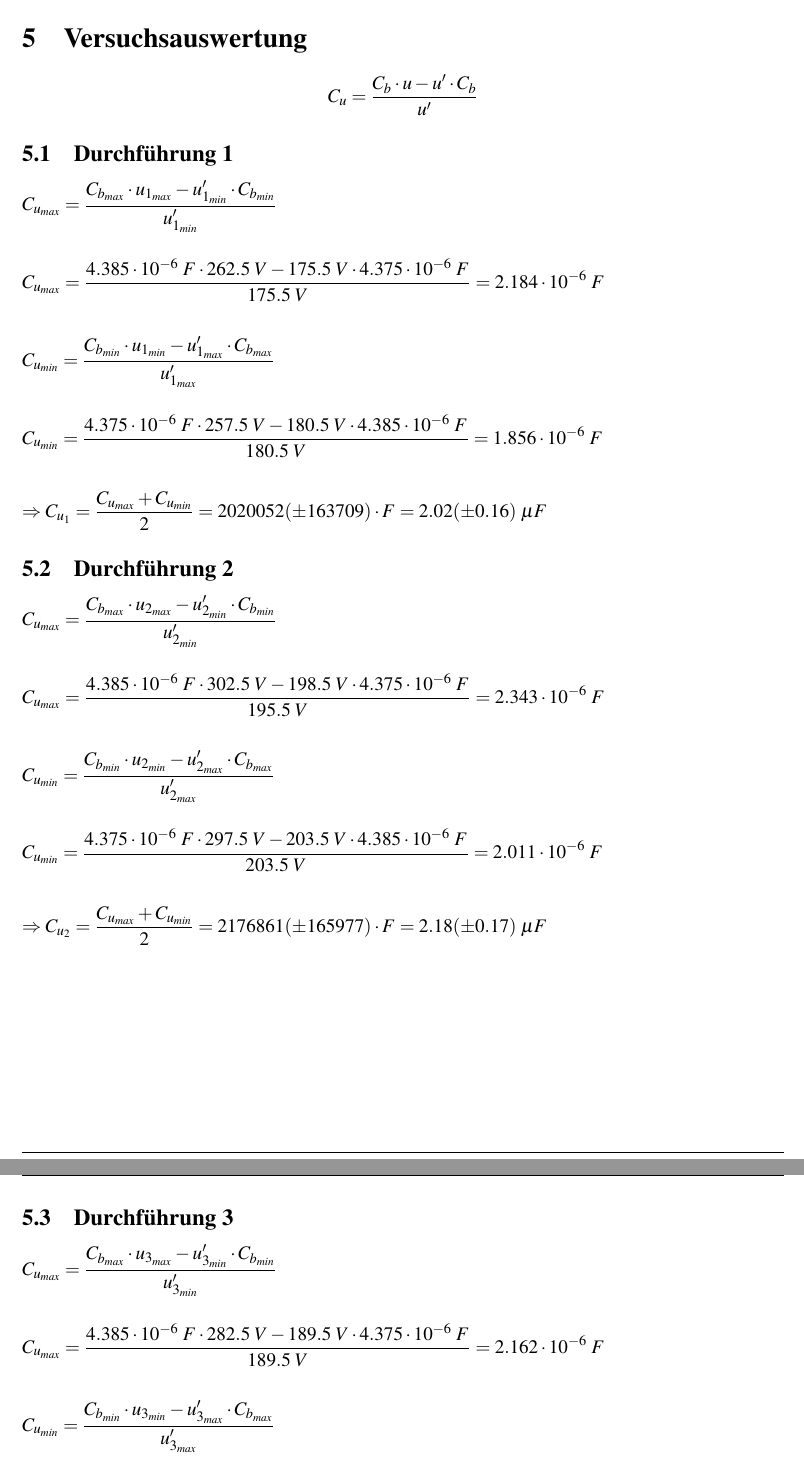
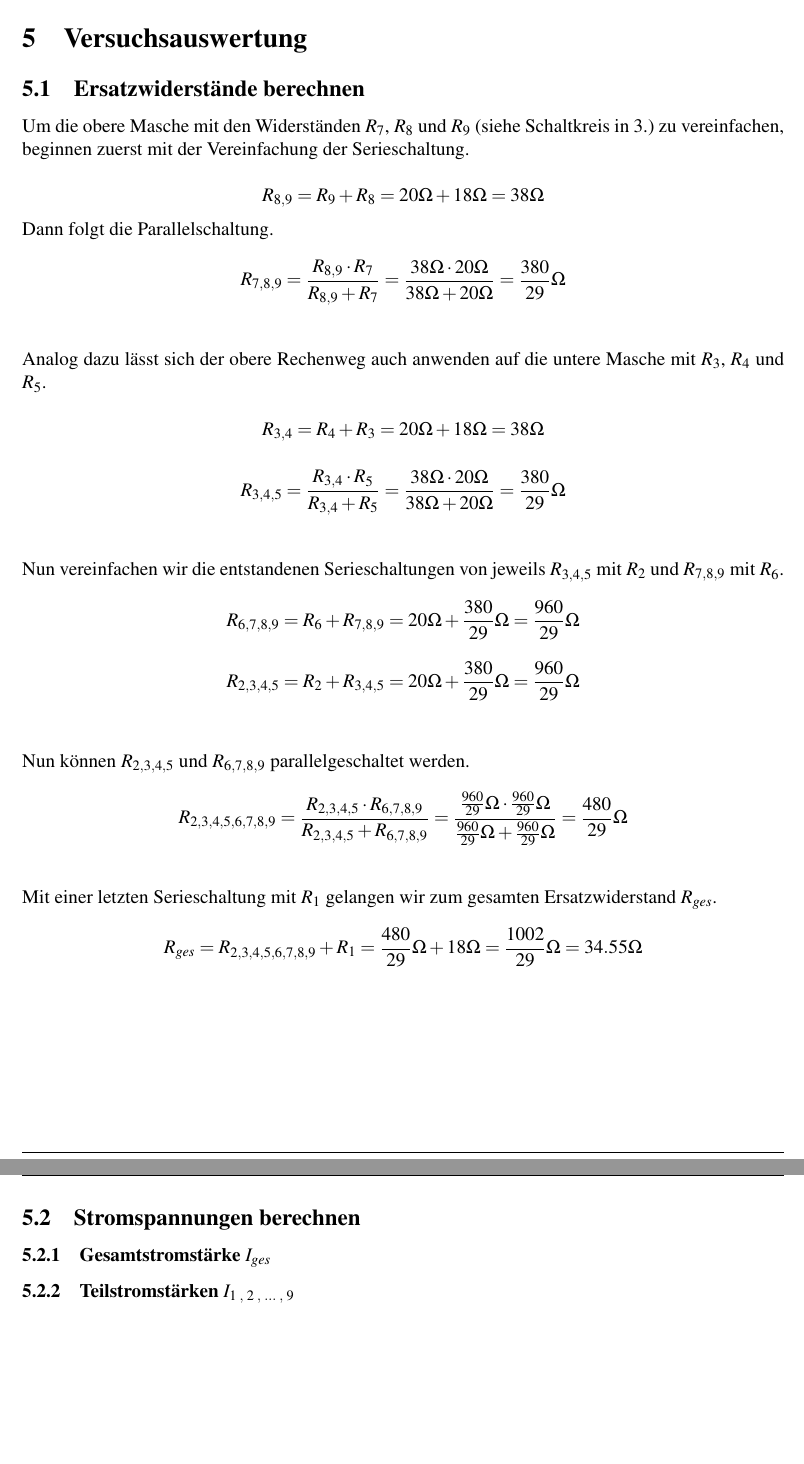
Before and after one commit to noah-vogt/gkg, a LaTeX document (protokoll-Stromschaltung/protokoll.tex): two parts of pages 6 and 7 of 7, joined at a grey line, cut so that both start at the same text, the shorter picture padded with empty space. Compiled offline with pdfLaTeX.

Commit message:
started 'rechnung'

```diff
--- a/protokoll-Stromschaltung/protokoll.tex
+++ b/protokoll-Stromschaltung/protokoll.tex
@@ -227,40 +227,39 @@ Nach erfolgreichem Abschluss der Messung wurde das Netzgerät wieder abgeschalte
 
 \section{Versuchsauswertung}
 
-$$C_u = \frac{C_b \cdot u - u' \cdot C_b}{u'}$$
+\subsection{Ersatzwiderstände berechnen}
 
-\subsection{Durchführung 1}
+Um die obere Masche mit den Widerständen $R_7$, $R_8$ und $R_9$ (siehe Schaltkreis in 3.) zu vereinfachen, beginnen zuerst mit der Vereinfachung der Serieschaltung.
 
-$C_{u_{max}} = \displaystyle{\frac{C_{b_{max}}\cdot u_{1_{max}}-u_{1_{min}}'\cdot C_{b_{min}}}{u_{1_{min}}'}}$\\\\
+$$R_{8,9} = R_9 + R_8 = 20 \Omega + 18 \Omega = 38 \Omega$$
 
-$C_{u_{max}} = \displaystyle{\frac{4.385\cdot 10^{-6}\;F\cdot 262.5\;V-175.5\;V\cdot 4.375\cdot 10^{-6}\;F}{175.5\;V}} = 2.184\cdot 10^{-6}\;F$\\\\
+Dann folgt die Parallelschaltung.
 
-$C_{u_{min}} = \displaystyle{\frac{C_{b_{min}}\cdot u_{1_{min}}-u_{1_{max}}'\cdot C_{b_{max}}}{u_{1_{max}}'}}$\\\\
+$$R_{7,8,9} = \frac{R_{8,9} \cdot R_7}{R_{8,9} + R_7} = \frac{38 \Omega \cdot 20 \Omega}{38 \Omega + 20 \Omega} = \frac{380}{29}\Omega$$\\
 
-$C_{u_{min}} = \displaystyle{\frac{4.375\cdot 10^{-6}\;F\cdot 257.5\;V-180.5\;V\cdot 4.385\cdot 10^{-6}\;F}{180.5\;V}} = 1.856\cdot 10^{-6}\;F$\\\\
+Analog dazu lässt sich der obere Rechenweg auch anwenden auf die untere Masche mit $R_3$, $R_4$ und $R_5$.
 
-$\Rightarrow C_{u_1}=\displaystyle{\frac{C_{u_{max}}+C_{u_{min}}}{2}} = 2020052 (\pm 163709)\cdot F = 2.02 (\pm 0.16)\; \mu F$
+$$R_{3,4} = R_4 + R_3 = 20 \Omega + 18 \Omega = 38 \Omega$$
 
-\subsection{Durchführung 2}
+$$R_{3,4,5} = \frac{R_{3,4} \cdot R_5}{R_{3,4} + R_5} = \frac{38 \Omega \cdot 20 \Omega}{38 \Omega + 20 \Omega} = \frac{380}{29}\Omega$$\\
 
-$C_{u_{max}} = \displaystyle{\frac{C_{b_{max}}\cdot u_{2_{max}}-u_{2_{min}}'\cdot C_{b_{min}}}{u_{2_{min}}'}}$\\\\
+Nun vereinfachen wir die entstandenen Serieschaltungen von jeweils $R_{3,4,5}$ mit $R_2$ und $R_{7,8,9}$ mit $R_6$.
 
-$C_{u_{max}} = \displaystyle{\frac{4.385\cdot 10^{-6}\;F\cdot 302.5\;V-198.5\;V\cdot 4.375\cdot 10^{-6}\;F}{195.5\;V}} = 2.343\cdot 10^{-6}\;F$\\\\
+$$R_{6,7,8,9} = R_6 + R_{7,8,9} = 20 \Omega + \frac{380}{29} \Omega = \frac{960}{29} \Omega$$
 
-$C_{u_{min}} = \displaystyle{\frac{C_{b_{min}}\cdot u_{2_{min}}-u_{2_{max}}'\cdot C_{b_{max}}}{u_{2_{max}}'}}$\\\\
+$$R_{2,3,4,5} = R_2 + R_{3,4,5} = 20 \Omega + \frac{380}{29} \Omega = \frac{960}{29} \Omega$$\\
 
-$C_{u_{min}} = \displaystyle{\frac{4.375\cdot 10^{-6}\;F\cdot 297.5\;V-203.5\;V\cdot 4.385\cdot 10^{-6}\;F}{203.5\;V}} = 2.011\cdot 10^{-6}\; F$\\\\
+Nun können $R_{2,3,4,5}$ und $R_{6,7,8,9}$ parallelgeschaltet werden.
 
-$\Rightarrow C_{u_2}=\displaystyle{\frac{C_{u_{max}}+C_{u_{min}}}{2}} = 2176861 (\pm 165977)\cdot F = 2.18 (\pm 0.17)\; \mu F$
+$$R_{2,3,4,5,6,7,8,9} = \frac{R_{2,3,4,5} \cdot R_{6,7,8,9}}{R_{2,3,4,5} + R_{6,7,8,9}} = \frac{\frac{960}{29}\Omega \cdot \frac{960}{29}\Omega}{\frac{960}{29}\Omega + \frac{960}{29}\Omega} = \frac{480}{29}\Omega$$\\
 
-\newpage
-\subsection{Durchführung 3}
+Mit einer letzten Serieschaltung mit $R_1$ gelangen wir zum gesamten Ersatzwiderstand $R_{ges}$.
 
-$C_{u_{max}} = \displaystyle{\frac{C_{b_{max}}\cdot u_{3_{max}}-u_{3_{min}}'\cdot C_{b_{min}}}{u_{3_{min}}'}}$\\\\
+$$R_{ges} = R_{2,3,4,5,6,7,8,9} + R_1 = \frac{480}{29}\Omega + 18\Omega = \frac{1002}{29}\Omega = 34.55\Omega$$
 
-$C_{u_{max}} = \displaystyle{\frac{4.385\cdot 10^{-6}\;F\cdot 282.5\;V-189.5\;V\cdot 4.375\cdot 10^{-6}\;F}{189.5\;V}} = 2.162\cdot 10^{-6}\; F$\\\\
+\subsection{Stromspannungen berechnen}
 
-$C_{u_{min}} = \displaystyle{\frac{C_{b_{min}}\cdot u_{3_{min}}-u_{3_{max}}'\cdot C_{b_{max}}}{u_{3_{max}}'}}$\\\\
+\subsubsection{Gesamtstromstärke $I_{ges}$}
 
-$C_{u_{min}} = \displaystyle{\frac{4.375\cdot 10^{-6}\;F\cdot 277.5\;V-194.5\;V\cdot 4.385\cdot 10^{-6}\;F}{194.5\;V}} = 1.857\cdot 10^{-6}\; F$\\\\
+\subsubsection{Teilstromstärken $I_{1\;,\;2\;,\; ...\;,\; 9}$}
 
```
Also changed, not shown: protokoll-Stromschaltung/protokoll.tex (37 more changed lines).
